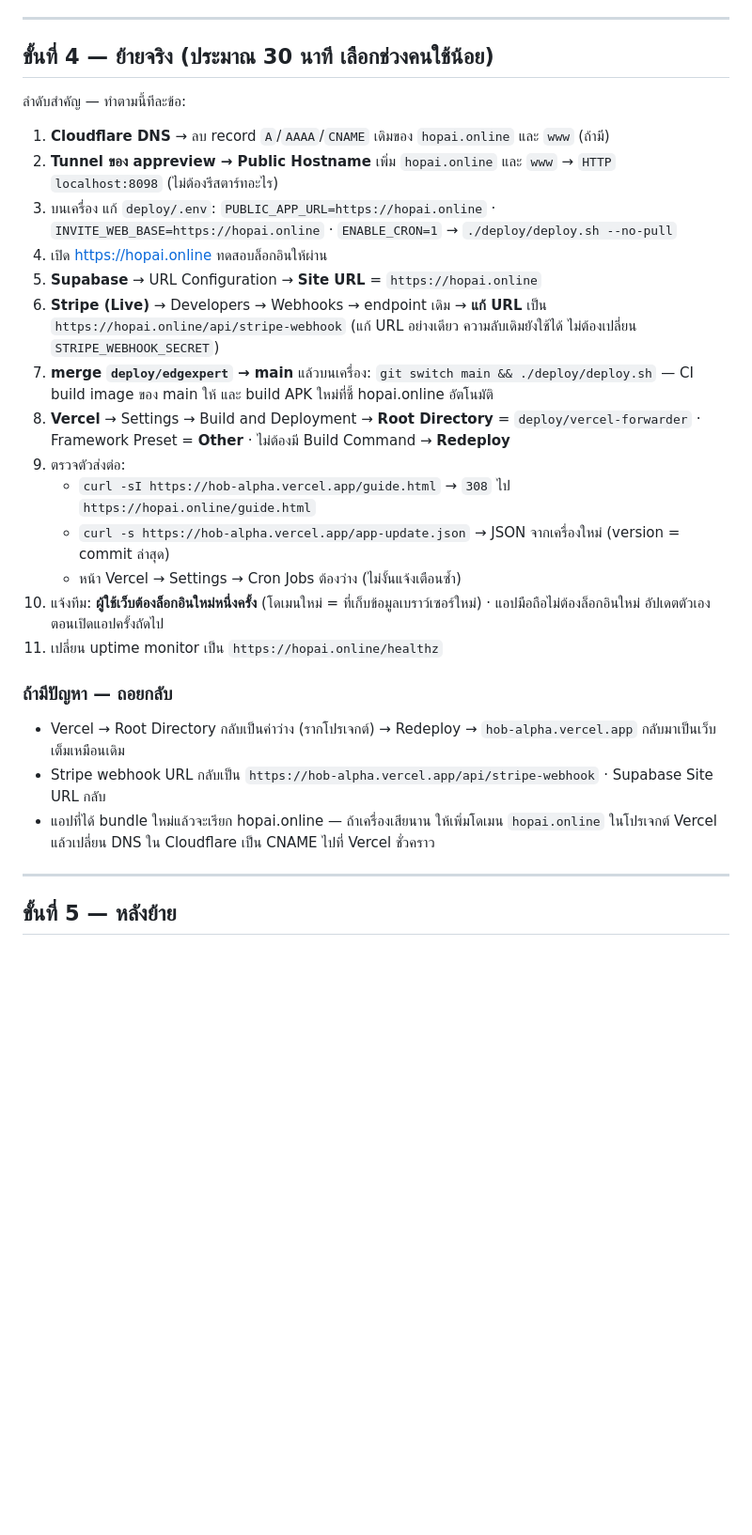
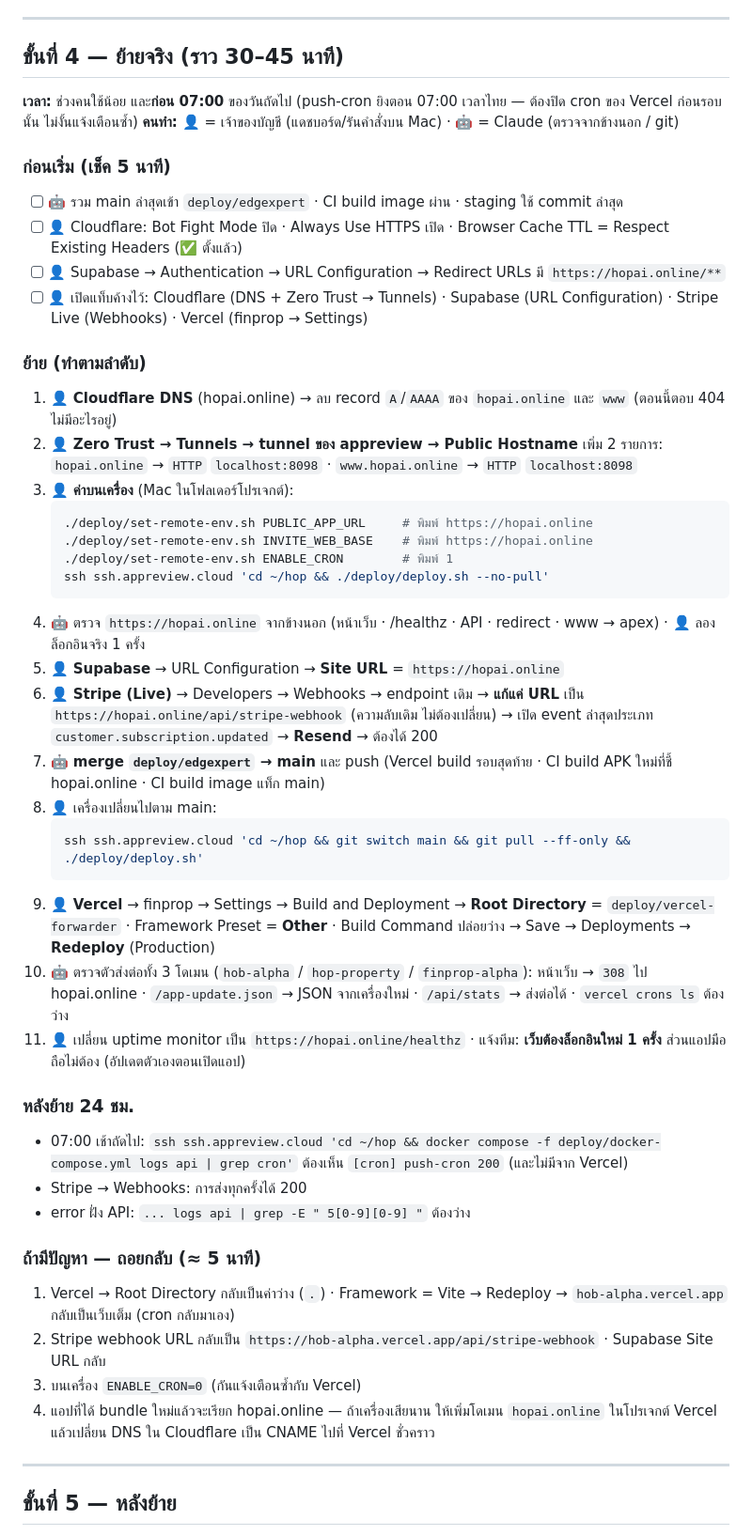
Before and after one commit to itsaraphapthanatka/find_prop, a Markdown page: docs/DEPLOY-EDGEXPERT.md, the part around the change. Shown at 94% size. GitHub-like rendering; blank space fills up the shorter version.

Commit message:
docs(deploy): ขั้นตอนวันย้ายจริงตามเครื่องจริง (tunnel appreview, set-remote-env, Stripe resend, ถอยกลับ)
Co-Authored-By: Claude Opus 5.5 <noreply@anthropic.com>

````diff
--- a/docs/DEPLOY-EDGEXPERT.md
+++ b/docs/DEPLOY-EDGEXPERT.md
@@ -154,31 +154,56 @@ vercel link           # ครั้งแรกครั้งเดียว
 
 ---
 
-## ขั้นที่ 4 — ย้ายจริง (ประมาณ 30 นาที เลือกช่วงคนใช้น้อย)
+## ขั้นที่ 4 — ย้ายจริง (ราว 30–45 นาที)
 
-ลำดับสำคัญ — ทำตามนี้ทีละข้อ:
+**เวลา:** ช่วงคนใช้น้อย และ**ก่อน 07:00** ของวันถัดไป (push-cron ยิงตอน 07:00 เวลาไทย — ต้องปิด cron ของ Vercel ก่อนรอบนั้น ไม่งั้นแจ้งเตือนซ้ำ)
+**คนทำ:** 👤 = เจ้าของบัญชี (แดชบอร์ด/รันคำสั่งบน Mac) · 🤖 = Claude (ตรวจจากข้างนอก / git)
 
-1. **Cloudflare DNS** → ลบ record `A`/`AAAA`/`CNAME` เดิมของ `hopai.online` และ `www` (ถ้ามี)
-2. **Tunnel ของ appreview → Public Hostname** เพิ่ม `hopai.online` และ `www` → `HTTP` `localhost:8098` (ไม่ต้องรีสตาร์ทอะไร)
-3. บนเครื่อง แก้ `deploy/.env`: `PUBLIC_APP_URL=https://hopai.online` · `INVITE_WEB_BASE=https://hopai.online` · `ENABLE_CRON=1` → `./deploy/deploy.sh --no-pull`
-4. เปิด https://hopai.online ทดสอบล็อกอินให้ผ่าน
-5. **Supabase** → URL Configuration → **Site URL** = `https://hopai.online`
-6. **Stripe (Live)** → Developers → Webhooks → endpoint เดิม → **แก้ URL** เป็น `https://hopai.online/api/stripe-webhook` (แก้ URL อย่างเดียว ความลับเดิมยังใช้ได้ ไม่ต้องเปลี่ยน `STRIPE_WEBHOOK_SECRET`)
-7. **merge `deploy/edgexpert` → main** แล้วบนเครื่อง: `git switch main && ./deploy/deploy.sh`
-   — CI build image ของ main ให้ และ build APK ใหม่ที่ชี้ hopai.online อัตโนมัติ
-8. **Vercel** → Settings → Build and Deployment → **Root Directory** = `deploy/vercel-forwarder` · Framework Preset = **Other** · ไม่ต้องมี Build Command → **Redeploy**
-9. ตรวจตัวส่งต่อ:
-   - `curl -sI https://hob-alpha.vercel.app/guide.html` → `308` ไป `https://hopai.online/guide.html`
-   - `curl -s https://hob-alpha.vercel.app/app-update.json` → JSON จากเครื่องใหม่ (version = commit ล่าสุด)
-   - หน้า Vercel → Settings → Cron Jobs ต้องว่าง (ไม่งั้นแจ้งเตือนซ้ำ)
-10. แจ้งทีม: **ผู้ใช้เว็บต้องล็อกอินใหม่หนึ่งครั้ง** (โดเมนใหม่ = ที่เก็บข้อมูลเบราว์เซอร์ใหม่) · แอปมือถือไม่ต้องล็อกอินใหม่ อัปเดตตัวเองตอนเปิดแอปครั้งถัดไป
-11. เปลี่ยน uptime monitor เป็น `https://hopai.online/healthz`
+### ก่อนเริ่ม (เช็ค 5 นาที)
 
-### ถ้ามีปัญหา — ถอยกลับ
+- [ ] 🤖 รวม main ล่าสุดเข้า `deploy/edgexpert` · CI build image ผ่าน · staging ใช้ commit ล่าสุด
+- [ ] 👤 Cloudflare: Bot Fight Mode ปิด · Always Use HTTPS เปิด · Browser Cache TTL = Respect Existing Headers (✅ ตั้งแล้ว)
+- [ ] 👤 Supabase → Authentication → URL Configuration → Redirect URLs มี `https://hopai.online/**`
+- [ ] 👤 เปิดแท็บค้างไว้: Cloudflare (DNS + Zero Trust → Tunnels) · Supabase (URL Configuration) · Stripe Live (Webhooks) · Vercel (finprop → Settings)
 
-- Vercel → Root Directory กลับเป็นค่าว่าง (รากโปรเจกต์) → Redeploy → `hob-alpha.vercel.app` กลับมาเป็นเว็บเต็มเหมือนเดิม
-- Stripe webhook URL กลับเป็น `https://hob-alpha.vercel.app/api/stripe-webhook` · Supabase Site URL กลับ
-- แอปที่ได้ bundle ใหม่แล้วจะเรียก hopai.online — ถ้าเครื่องเสียนาน ให้เพิ่มโดเมน `hopai.online` ในโปรเจกต์ Vercel แล้วเปลี่ยน DNS ใน Cloudflare เป็น CNAME ไปที่ Vercel ชั่วคราว
+### ย้าย (ทำตามลำดับ)
+
+1. 👤 **Cloudflare DNS** (hopai.online) → ลบ record `A`/`AAAA` ของ `hopai.online` และ `www` (ตอนนี้ตอบ 404 ไม่มีอะไรอยู่)
+2. 👤 **Zero Trust → Tunnels → tunnel ของ appreview → Public Hostname** เพิ่ม 2 รายการ:
+   `hopai.online` → `HTTP` `localhost:8098` · `www.hopai.online` → `HTTP` `localhost:8098`
+3. 👤 **ค่าบนเครื่อง** (Mac ในโฟลเดอร์โปรเจกต์):
+   ```bash
+   ./deploy/set-remote-env.sh PUBLIC_APP_URL     # พิมพ์ https://hopai.online
+   ./deploy/set-remote-env.sh INVITE_WEB_BASE    # พิมพ์ https://hopai.online
+   ./deploy/set-remote-env.sh ENABLE_CRON        # พิมพ์ 1
+   ssh ssh.appreview.cloud 'cd ~/hop && ./deploy/deploy.sh --no-pull'
+   ```
+4. 🤖 ตรวจ `https://hopai.online` จากข้างนอก (หน้าเว็บ · /healthz · API · redirect · www → apex) · 👤 ลองล็อกอินจริง 1 ครั้ง
+5. 👤 **Supabase** → URL Configuration → **Site URL** = `https://hopai.online`
+6. 👤 **Stripe (Live)** → Developers → Webhooks → endpoint เดิม → **แก้แค่ URL** เป็น `https://hopai.online/api/stripe-webhook` (ความลับเดิม ไม่ต้องเปลี่ยน)
+   → เปิด event ล่าสุดประเภท `customer.subscription.updated` → **Resend** → ต้องได้ 200
+7. 🤖 **merge `deploy/edgexpert` → main** และ push (Vercel build รอบสุดท้าย · CI build APK ใหม่ที่ชี้ hopai.online · CI build image แท็ก main)
+8. 👤 เครื่องเปลี่ยนไปตาม main:
+   ```bash
+   ssh ssh.appreview.cloud 'cd ~/hop && git switch main && git pull --ff-only && ./deploy/deploy.sh'
+   ```
+9. 👤 **Vercel** → finprop → Settings → Build and Deployment → **Root Directory** = `deploy/vercel-forwarder` · Framework Preset = **Other** · Build Command ปล่อยว่าง → Save → Deployments → **Redeploy** (Production)
+10. 🤖 ตรวจตัวส่งต่อทั้ง 3 โดเมน (`hob-alpha` / `hop-property` / `finprop-alpha`):
+    หน้าเว็บ → `308` ไป hopai.online · `/app-update.json` → JSON จากเครื่องใหม่ · `/api/stats` → ส่งต่อได้ · `vercel crons ls` ต้องว่าง
+11. 👤 เปลี่ยน uptime monitor เป็น `https://hopai.online/healthz` · แจ้งทีม: **เว็บต้องล็อกอินใหม่ 1 ครั้ง** ส่วนแอปมือถือไม่ต้อง (อัปเดตตัวเองตอนเปิดแอป)
+
+### หลังย้าย 24 ชม.
+
+- 07:00 เช้าถัดไป: `ssh ssh.appreview.cloud 'cd ~/hop && docker compose -f deploy/docker-compose.yml logs api | grep cron'` ต้องเห็น `[cron] push-cron 200` (และไม่มีจาก Vercel)
+- Stripe → Webhooks: การส่งทุกครั้งได้ 200
+- error ฝั่ง API: `... logs api | grep -E " 5[0-9][0-9] "` ต้องว่าง
+
+### ถ้ามีปัญหา — ถอยกลับ (≈ 5 นาที)
+
+1. Vercel → Root Directory กลับเป็นค่าว่าง (`.`) · Framework = Vite → Redeploy → `hob-alpha.vercel.app` กลับเป็นเว็บเต็ม (cron กลับมาเอง)
+2. Stripe webhook URL กลับเป็น `https://hob-alpha.vercel.app/api/stripe-webhook` · Supabase Site URL กลับ
+3. บนเครื่อง `ENABLE_CRON=0` (กันแจ้งเตือนซ้ำกับ Vercel)
+4. แอปที่ได้ bundle ใหม่แล้วจะเรียก hopai.online — ถ้าเครื่องเสียนาน ให้เพิ่มโดเมน `hopai.online` ในโปรเจกต์ Vercel แล้วเปลี่ยน DNS ใน Cloudflare เป็น CNAME ไปที่ Vercel ชั่วคราว
 
 ---
 
````
